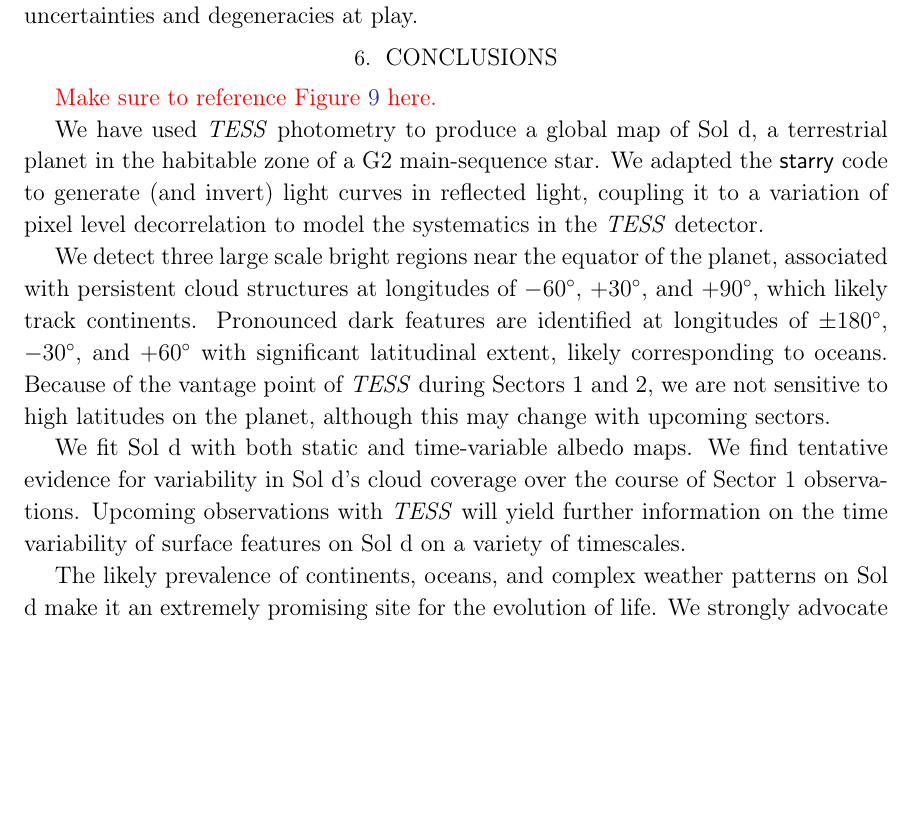
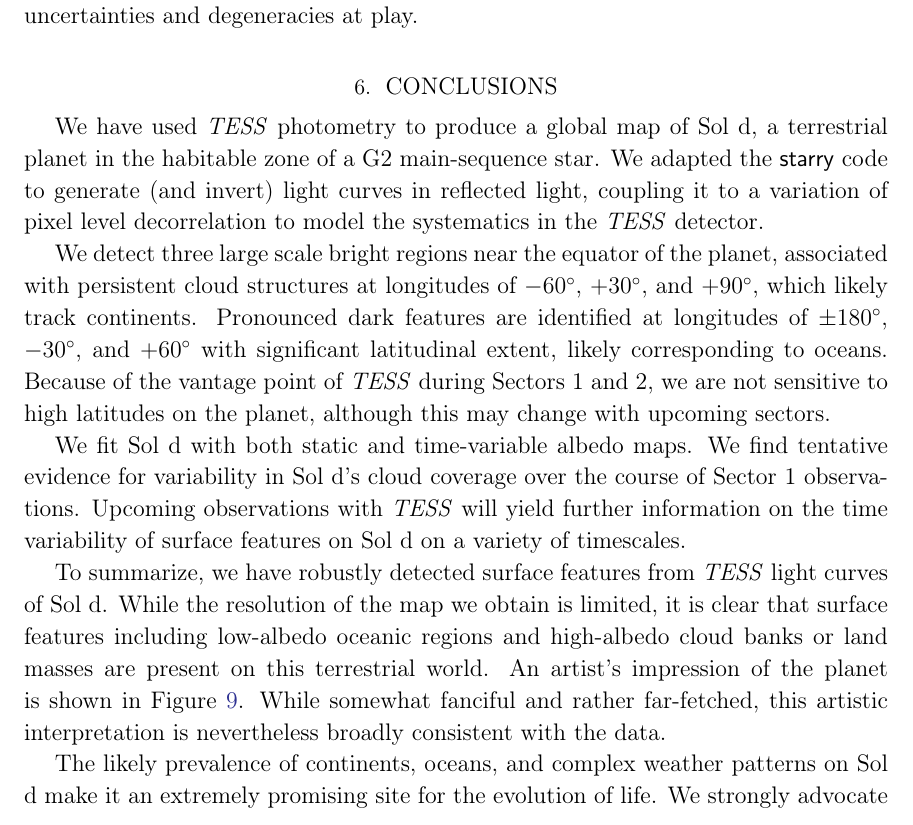
Before and after one commit to rodluger/earthshine, a LaTeX paper (tex/ms.tex): part of page 20 of 21, cut so that both start at the same text, the shorter picture padded with empty space. Compiled offline with pdfLaTeX.

Commit message:
integrated artist figure

```diff
--- a/tex/ms.tex
+++ b/tex/ms.tex
@@ -1022,4 +1011,3 @@ analysis of the uncertainties and degeneracies at play.
-\todo{Make sure to reference Figure~\ref{fig:artist} here.}
 
 We have used \TESS photometry to
 produce a global map of Sol d, a terrestrial planet in the habitable
@@ -1047,3 +1042,14 @@ the time variability of surface features on Sol d on a variety of timescales.
+    \end{centering}
+\end{figure}
+
+To summarize, we have robustly detected surface features from \TESS
+light curves of Sol d. While the resolution of the map we obtain is limited,
+it is clear that surface features including low-albedo oceanic regions and
+high-albedo cloud banks or land masses are present on this terrestrial
+world. An artist's impression of the planet is shown in Figure~\ref{fig:artist}.
+While somewhat fanciful and rather far-fetched, this artistic interpretation
+is nevertheless broadly consistent with the data.
+
 The likely prevalence of continents, oceans, and complex weather patterns
 on Sol d make it an extremely promising site for the evolution of life.
 We strongly advocate for future missions to further investigate this possibility.
```
Also changed, not shown: tex/ms.tex (19 more changed lines).
